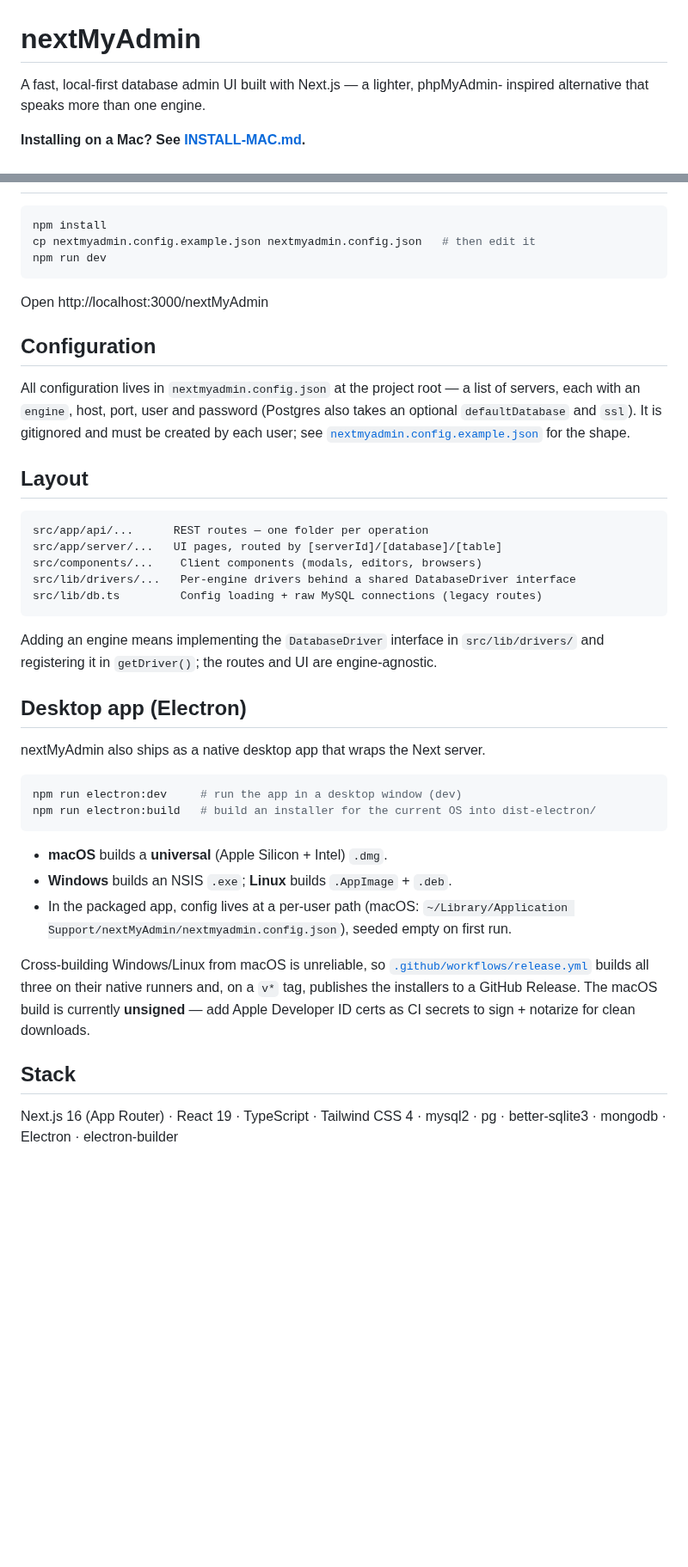
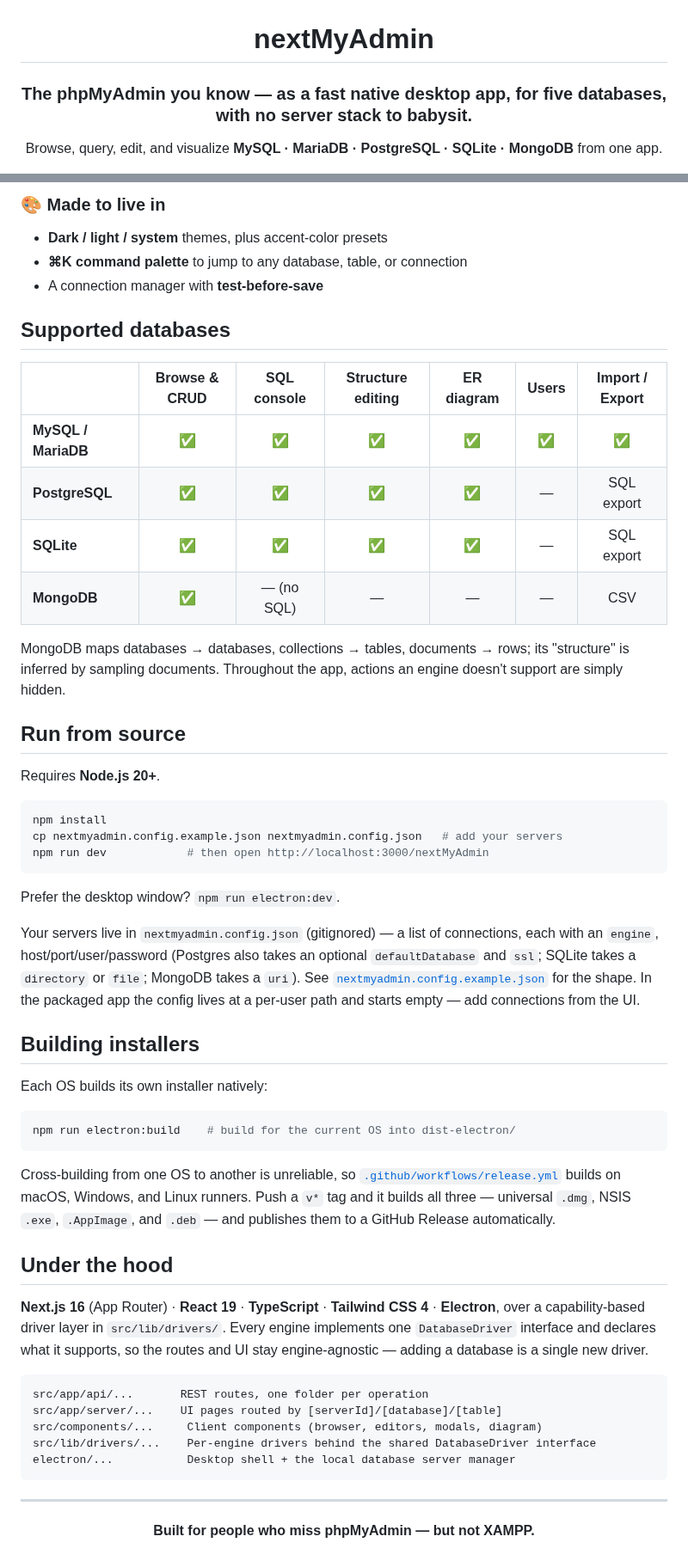
Before and after one commit to GarrianBrown/nextMyAdmin, a Markdown page: README.md, 2 parts joined by grey strips. Shown at 86% size. Drawn GitHub-style; blank space fills up the shorter version.

````diff
--- a/README.md
+++ b/README.md
@@ -1,7 +3,6 @@
 # nextMyAdmin
 
-A fast, local-first database admin UI built with Next.js — a lighter, phpMyAdmin-
-inspired alternative that speaks more than one engine.
+### The phpMyAdmin you know — as a fast native desktop app, for five databases, with no server stack to babysit.
 
-**Installing on a Mac? See [INSTALL-MAC.md](INSTALL-MAC.md).**
+Browse, query, edit, and visualize **MySQL · MariaDB · PostgreSQL · SQLite · MongoDB** from one app.
 
@@ -34,52 +78,59 @@ doesn't support via each driver's capability flags.
+### 🎨 Made to live in
+- **Dark / light / system** themes, plus accent-color presets
+- **⌘K command palette** to jump to any database, table, or connection
+- A connection manager with **test-before-save**
+
+## Supported databases
+
+| | Browse & CRUD | SQL console | Structure editing | ER diagram | Users | Import / Export |
+| --- | :-: | :-: | :-: | :-: | :-: | :-: |
+| **MySQL / MariaDB** | ✅ | ✅ | ✅ | ✅ | ✅ | ✅ |
+| **PostgreSQL** | ✅ | ✅ | ✅ | ✅ | — | SQL export |
+| **SQLite** | ✅ | ✅ | ✅ | ✅ | — | SQL export |
+| **MongoDB** | ✅ | — (no SQL) | — | — | — | CSV |
+
+MongoDB maps databases → databases, collections → tables, documents → rows; its "structure" is inferred by sampling documents. Throughout the app, actions an engine doesn't support are simply hidden.
+
+## Run from source
+
+Requires **Node.js 20+**.
 
 ```bash
 npm install
-cp nextmyadmin.config.example.json nextmyadmin.config.json   # then edit it
-npm run dev
+cp nextmyadmin.config.example.json nextmyadmin.config.json   # add your servers
+npm run dev            # then open http://localhost:3000/nextMyAdmin
 ```
 
-Open http://localhost:3000/nextMyAdmin
+Prefer the desktop window? `npm run electron:dev`.
 
-## Configuration
+Your servers live in `nextmyadmin.config.json` (gitignored) — a list of connections, each with an `engine`, host/port/user/password (Postgres also takes an optional `defaultDatabase` and `ssl`; SQLite takes a `directory` or `file`; MongoDB takes a `uri`). See [`nextmyadmin.config.example.json`](nextmyadmin.config.example.json) for the shape. In the packaged app the config lives at a per-user path and starts empty — add connections from the UI.
 
-All configuration lives in `nextmyadmin.config.json` at the project root — a list of
-servers, each with an `engine`, host, port, user and password (Postgres also takes an
-optional `defaultDatabase` and `ssl`). It is gitignored and must be created by each
-user; see [`nextmyadmin.config.example.json`](nextmyadmin.config.example.json) for the shape.
+## Building installers
 
-## Layout
+Each OS builds its own installer natively:
+
+```bash
+npm run electron:build    # build for the current OS into dist-electron/
+```
+
+Cross-building from one OS to another is unreliable, so [`.github/workflows/release.yml`](.github/workflows/release.yml) builds on macOS, Windows, and Linux runners. Push a `v*` tag and it builds all three — universal `.dmg`, NSIS `.exe`, `.AppImage`, and `.deb` — and publishes them to a GitHub Release automatically.
+
+## Under the hood
+
+**Next.js 16** (App Router) · **React 19** · **TypeScript** · **Tailwind CSS 4** · **Electron**, over a capability-based driver layer in `src/lib/drivers/`. Every engine implements one `DatabaseDriver` interface and declares what it supports, so the routes and UI stay engine-agnostic — adding a database is a single new driver.
 
 ```
-src/app/api/...      REST routes — one folder per operation
-src/app/server/...   UI pages, routed by [serverId]/[database]/[table]
-src/components/...    Client components (modals, editors, browsers)
-src/lib/drivers/...   Per-engine drivers behind a shared DatabaseDriver interface
-src/lib/db.ts         Config loading + raw MySQL connections (legacy routes)
+src/app/api/...       REST routes, one folder per operation
+src/app/server/...    UI pages routed by [serverId]/[database]/[table]
+src/components/...     Client components (browser, editors, modals, diagram)
+src/lib/drivers/...    Per-engine drivers behind the shared DatabaseDriver interface
+electron/...           Desktop shell + the local database server manager
 ```
 
-Adding an engine means implementing the `DatabaseDriver` interface in
-`src/lib/drivers/` and registering it in `getDriver()`; the routes and UI are
-engine-agnostic.
+---
 
-## Desktop app (Electron)
+<div align="center">
 
-nextMyAdmin also ships as a native desktop app that wraps the Next server.
+**Built for people who miss phpMyAdmin — but not XAMPP.**
 
-```bash
-npm run electron:dev     # run the app in a desktop window (dev)
-npm run electron:build   # build an installer for the current OS into dist-electron/
-```
-
-- **macOS** builds a **universal** (Apple Silicon + Intel) `.dmg`.
-- **Windows** builds an NSIS `.exe`; **Linux** builds `.AppImage` + `.deb`.
-- In the packaged app, config lives at a per-user path (macOS: `~/Library/Application Support/nextMyAdmin/nextmyadmin.config.json`), seeded empty on first run.
-
-Cross-building Windows/Linux from macOS is unreliable, so [`.github/workflows/release.yml`](.github/workflows/release.yml)
-builds all three on their native runners and, on a `v*` tag, publishes the
-installers to a GitHub Release. The macOS build is currently **unsigned** — add
-Apple Developer ID certs as CI secrets to sign + notarize for clean downloads.
-
-## Stack
-
-Next.js 16 (App Router) · React 19 · TypeScript · Tailwind CSS 4 · mysql2 · pg ·
-better-sqlite3 · mongodb · Electron · electron-builder
+</div>
````
Also changed, not shown: other parts of README.md (+65 -20 lines), docs/screenshots/browse.png (added), docs/screenshots/diagram.png (added), docs/screenshots/sql-console.png (added).
